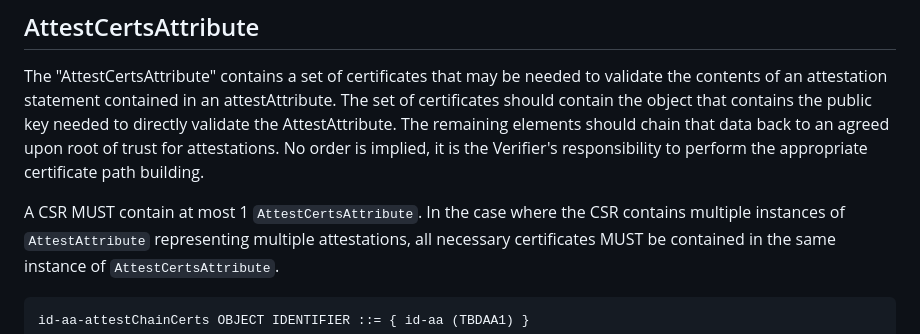
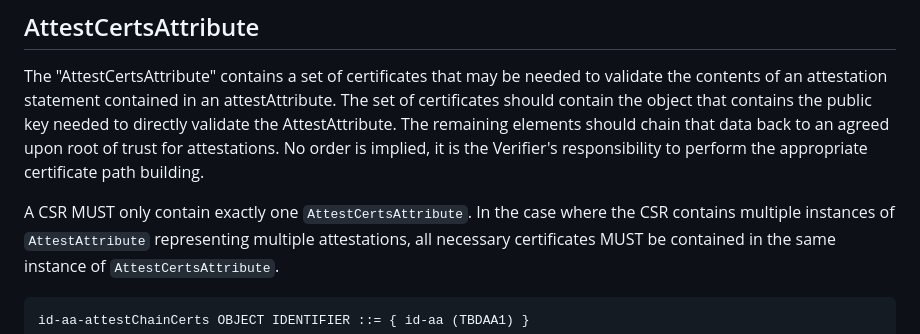
Before and after one commit to lamps-wg/csr-attestation, a Markdown page: draft-ounsworth-csr-attestation.md, the part around the change. Rendered like a GitHub page.

Commit message:
One AttestCertsAttribute only

```diff
--- a/draft-ounsworth-csr-attestation.md
+++ b/draft-ounsworth-csr-attestation.md
@@ -240,7 +240,7 @@ AttestAttribute.  The remaining elements should chain that data back to
 an agreed upon root of trust for attestations. No order is implied, it is
 the Verifier's responsibility to perform the appropriate certificate path building.
 
-A CSR MUST contain at most 1 `AttestCertsAttribute`. In the case where
+A CSR MUST only contain  exactly one `AttestCertsAttribute`. In the case where
 the CSR contains multiple instances of `AttestAttribute` representing
 multiple attestations, all necessary certificates MUST be contained in
 the same instance of `AttestCertsAttribute`.
```
